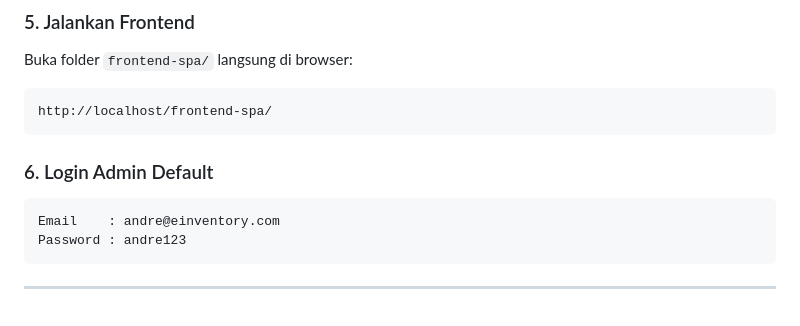
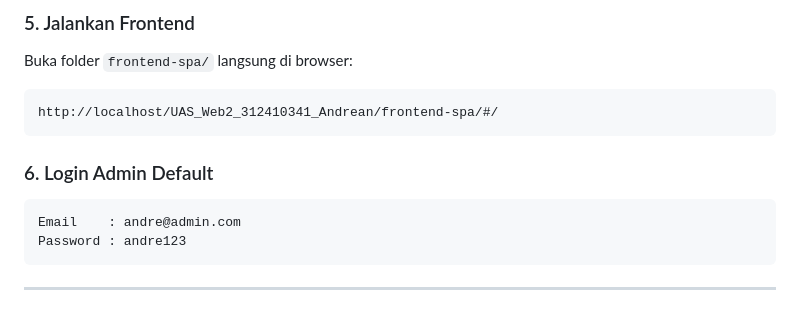
Before and after one commit to andreanbadeh/UAS-Pemrograman-Web2, a Markdown page: README.md, the part around the change. GitHub-like rendering.

````diff
--- a/README.md
+++ b/README.md
@@ -148,12 +148,12 @@ http://localhost/backend-api/public/
 ### 5. Jalankan Frontend
 Buka folder `frontend-spa/` langsung di browser:
 ```
-http://localhost/frontend-spa/
+http://localhost/UAS_Web2_312410341_Andrean/frontend-spa/#/
 ```
 
 ### 6. Login Admin Default
 ```
-Email    : andre@einventory.com
+Email    : andre@admin.com
 Password : andre123
 ```
 
````
